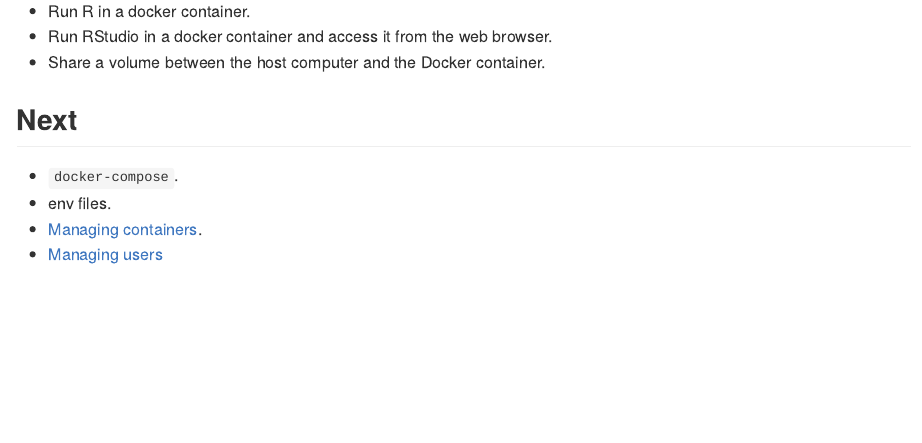
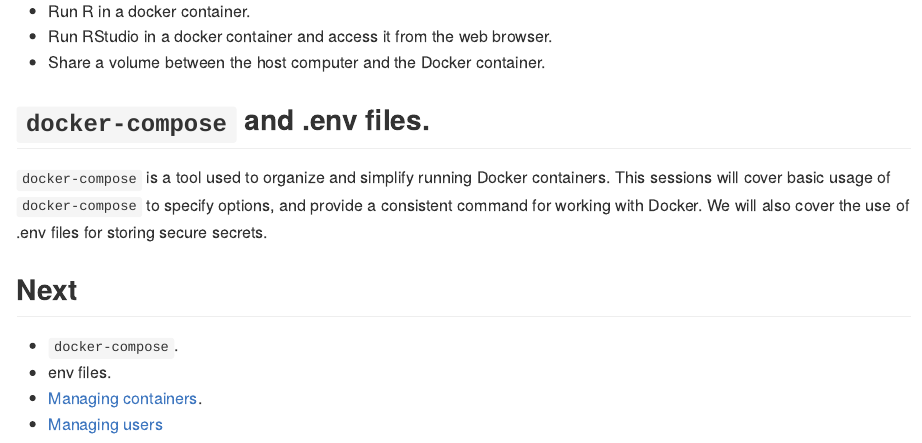
Before and after one commit to 2DegreesInvesting/ds.docker, an R Markdown document (README.Rmd): the page in a window 1100 px wide, from 620 px down. The pictures show the output file README.md that the author committed with the source, drawn offline in the style of GitHub.

Commit message:
Draft docker-compose syllabus

```diff
--- a/README.Rmd
+++ b/README.Rmd
@@ -50,6 +50,13 @@
 * Run RStudio in a docker container and access it from the web browser.
 * Share a volume between the host computer and the Docker container.
 
+## `docker-compose` and .env files.
+
+`docker-compose` is a tool used to organize and simplify running Docker
+containers. This sessions will cover basic usage of `docker-compose` to specify
+options, and provide a consistent command for working with Docker. We will also
+cover the use of .env files for storing secure secrets.
+
 ## Next
 
 * `docker-compose`.
```
Also changed, not shown: README.md, 1 other file.
